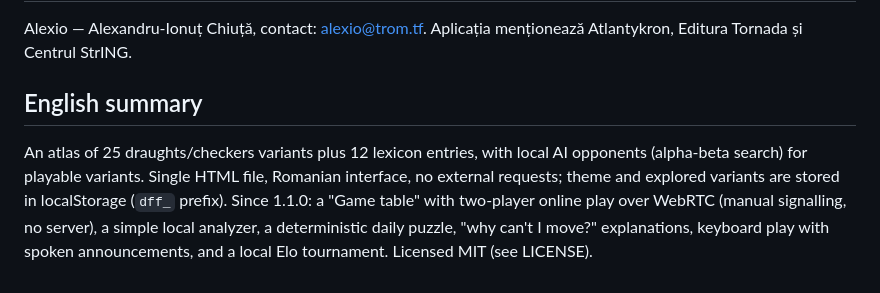
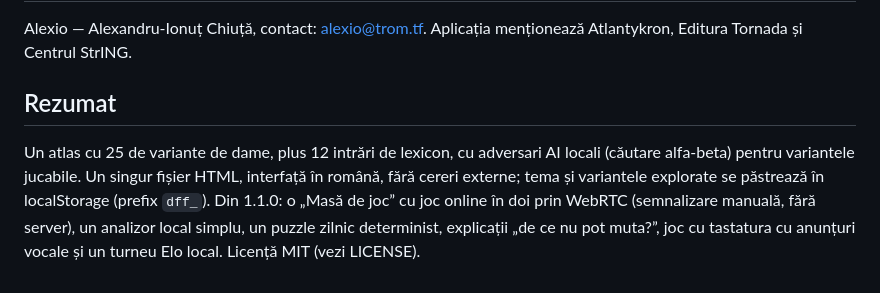
Before and after one commit to chiuta/Dame-fara-frontiere, a Markdown page: README.ro.md, the part around the change. Rendered like a GitHub page.

```diff
--- a/README.ro.md
+++ b/README.ro.md
@@ -85,6 +85,6 @@ Audit: 2026-10-10 — verificat cu Playwright și axe-core (WCAG 2.1 AA, ambele
 
 Alexio — Alexandru-Ionuț Chiuță, contact: alexio@trom.tf. Aplicația menționează Atlantykron, Editura Tornada și Centrul StrING.
 
-## English summary
+## Rezumat
 
-An atlas of 25 draughts/checkers variants plus 12 lexicon entries, with local AI opponents (alpha-beta search) for playable variants. Single HTML file, Romanian interface, no external requests; theme and explored variants are stored in localStorage (`dff_` prefix). Since 1.1.0: a "Game table" with two-player online play over WebRTC (manual signalling, no server), a simple local analyzer, a deterministic daily puzzle, "why can't I move?" explanations, keyboard play with spoken announcements, and a local Elo tournament. Licensed MIT (see LICENSE).
+Un atlas cu 25 de variante de dame, plus 12 intrări de lexicon, cu adversari AI locali (căutare alfa-beta) pentru variantele jucabile. Un singur fișier HTML, interfață în română, fără cereri externe; tema și variantele explorate se păstrează în localStorage (prefix `dff_`). Din 1.1.0: o „Masă de joc” cu joc online în doi prin WebRTC (semnalizare manuală, fără server), un analizor local simplu, un puzzle zilnic determinist, explicații „de ce nu pot muta?”, joc cu tastatura cu anunțuri vocale și un turneu Elo local. Licență MIT (vezi LICENSE).
```
